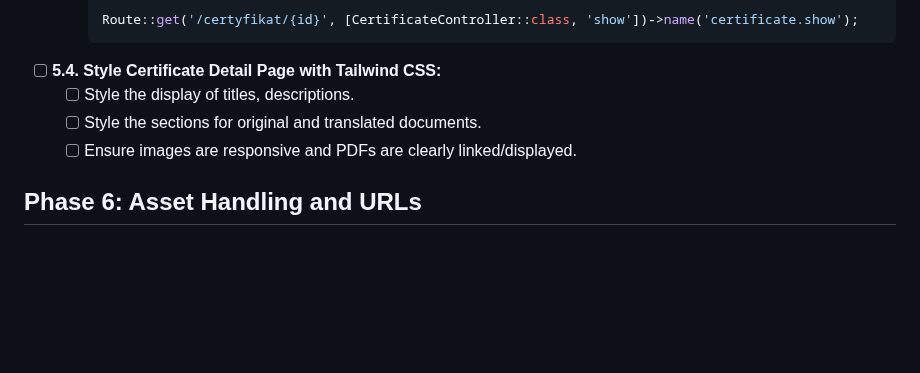
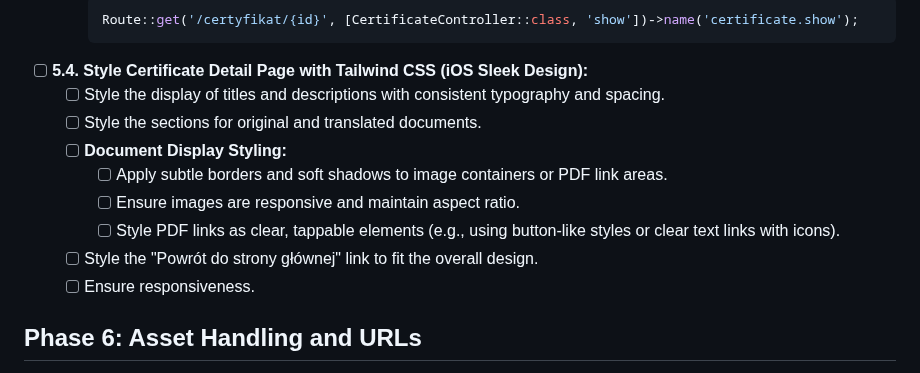
Before and after one commit to NikKowPHP/yana-kavaliova-logvin-nails, a Markdown page: todo.md, the part around one of its changes. Drawn GitHub-style; blank space fills up the shorter version.

````diff
--- a/todo.md
+++ b/todo.md
@@ -198,10 +218,15 @@
         ```php
         Route::get('/certyfikat/{id}', [CertificateController::class, 'show'])->name('certificate.show');
         ```
-*   [ ] **5.4. Style Certificate Detail Page with Tailwind CSS:**
-    *   [ ] Style the display of titles, descriptions.
+*   [ ] **5.4. Style Certificate Detail Page with Tailwind CSS (iOS Sleek Design):**
+    *   [ ] Style the display of titles and descriptions with consistent typography and spacing.
     *   [ ] Style the sections for original and translated documents.
-    *   [ ] Ensure images are responsive and PDFs are clearly linked/displayed.
+    *   [ ] **Document Display Styling:**
+        *   [ ] Apply subtle borders and soft shadows to image containers or PDF link areas.
+        *   [ ] Ensure images are responsive and maintain aspect ratio.
+        *   [ ] Style PDF links as clear, tappable elements (e.g., using button-like styles or clear text links with icons).
+    *   [ ] Style the "Powrót do strony głównej" link to fit the overall design.
+    *   [ ] Ensure responsiveness.
 
 ## Phase 6: Asset Handling and URLs
 
````
Also changed, not shown: other parts of todo.md (+33 -13 lines).
